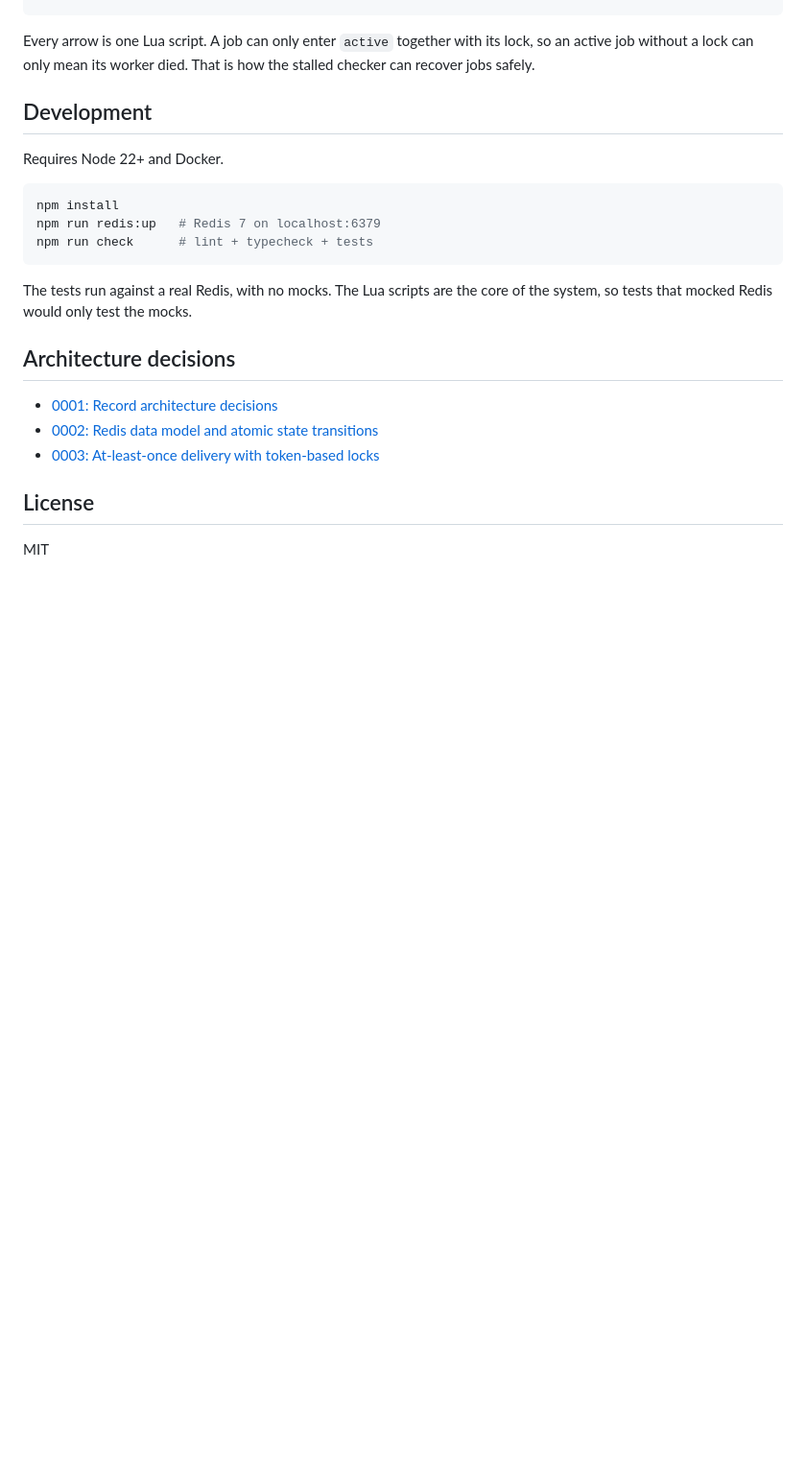
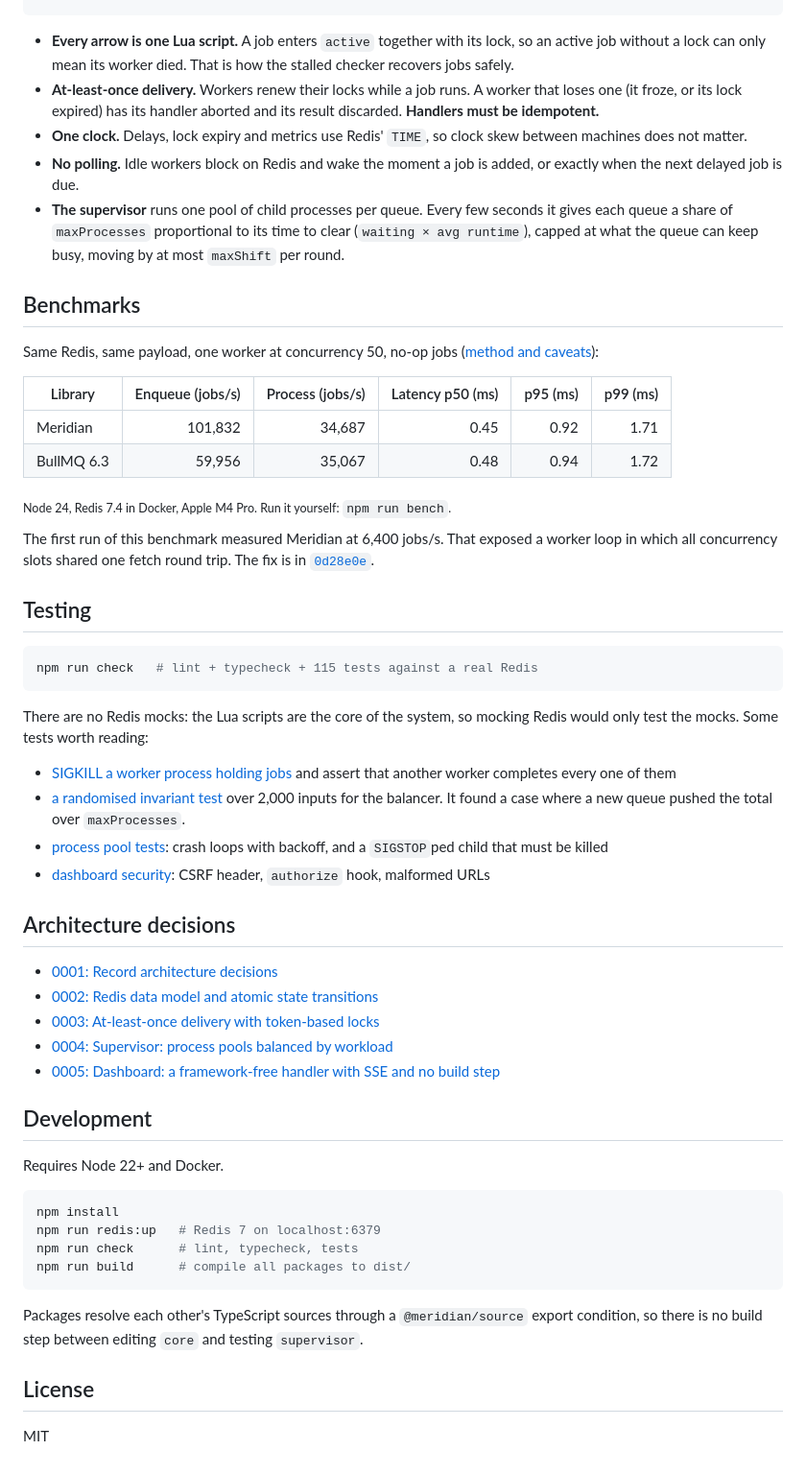
Before and after one commit to Serious-Sam97/meridian, a Markdown page: README.md, the part around one of its changes. Shown at 96% size. Drawn GitHub-style; blank space fills up the shorter version.

Commit message:
docs: rewrite the readme around the full system

````diff
--- a/README.md
+++ b/README.md
@@ -79,9 +81,63 @@ process.on('SIGTERM', () => worker.close({ timeout: 10_000 }));
                                                         └─ done ─► moveToFinished ─► completed / failed
 ```
 
-Every arrow is one Lua script. A job can only enter `active` together with its lock, so an
-active job without a lock can only mean its worker died. That is how the stalled checker can
-recover jobs safely.
+- **Every arrow is one Lua script.** A job enters `active` together with its lock, so an
+  active job without a lock can only mean its worker died. That is how the stalled checker
+  recovers jobs safely.
+- **At-least-once delivery.** Workers renew their locks while a job runs. A worker that loses
+  one (it froze, or its lock expired) has its handler aborted and its result discarded.
+  **Handlers must be idempotent.**
+- **One clock.** Delays, lock expiry and metrics use Redis' `TIME`, so clock skew between
+  machines does not matter.
+- **No polling.** Idle workers block on Redis and wake the moment a job is added, or exactly
+  when the next delayed job is due.
+- **The supervisor** runs one pool of child processes per queue. Every few seconds it gives
+  each queue a share of `maxProcesses` proportional to its time to clear
+  (`waiting × avg runtime`), capped at what the queue can keep busy, moving by at most
+  `maxShift` per round.
+
+## Benchmarks
+
+Same Redis, same payload, one worker at concurrency 50, no-op jobs
+([method and caveats](bench)):
+
+| Library | Enqueue (jobs/s) | Process (jobs/s) | Latency p50 (ms) | p95 (ms) | p99 (ms) |
+|---|---:|---:|---:|---:|---:|
+| Meridian | 101,832 | 34,687 | 0.45 | 0.92 | 1.71 |
+| BullMQ 6.3 | 59,956 | 35,067 | 0.48 | 0.94 | 1.72 |
+
+<sub>Node 24, Redis 7.4 in Docker, Apple M4 Pro. Run it yourself: `npm run bench`.</sub>
+
+The first run of this benchmark measured Meridian at 6,400 jobs/s. That exposed a worker
+loop in which all concurrency slots shared one fetch round trip. The fix is in
+[`0d28e0e`](../../commit/0d28e0e).
+
+## Testing
+
+```bash
+npm run check   # lint + typecheck + 115 tests against a real Redis
+```
+
+There are no Redis mocks: the Lua scripts are the core of the system, so mocking Redis would
+only test the mocks. Some tests worth reading:
+
+- [SIGKILL a worker process holding jobs](packages/core/test/stalled.test.ts) and assert
+  that another worker completes every one of them
+- [a randomised invariant test](packages/supervisor/test/balancer.test.ts) over 2,000
+  inputs for the balancer. It found a case where a new queue pushed the total over
+  `maxProcesses`.
+- [process pool tests](packages/supervisor/test/pool.test.ts): crash loops with backoff,
+  and a `SIGSTOP`ped child that must be killed
+- [dashboard security](packages/dashboard/test/api.test.ts): CSRF header, `authorize`
+  hook, malformed URLs
+
+## Architecture decisions
+
+- [0001: Record architecture decisions](docs/adr/0001-record-architecture-decisions.md)
+- [0002: Redis data model and atomic state transitions](docs/adr/0002-redis-data-model.md)
+- [0003: At-least-once delivery with token-based locks](docs/adr/0003-delivery-guarantees-and-locks.md)
+- [0004: Supervisor: process pools balanced by workload](docs/adr/0004-supervisor-and-balancing.md)
+- [0005: Dashboard: a framework-free handler with SSE and no build step](docs/adr/0005-dashboard.md)
 
 ## Development
 
@@ -90,17 +146,12 @@ Requires Node 22+ and Docker.
 ```bash
 npm install
 npm run redis:up   # Redis 7 on localhost:6379
-npm run check      # lint + typecheck + tests
+npm run check      # lint, typecheck, tests
+npm run build      # compile all packages to dist/
 ```
 
-The tests run against a real Redis, with no mocks. The Lua scripts are the core of the
-system, so tests that mocked Redis would only test the mocks.
-
-## Architecture decisions
-
-- [0001: Record architecture decisions](docs/adr/0001-record-architecture-decisions.md)
-- [0002: Redis data model and atomic state transitions](docs/adr/0002-redis-data-model.md)
-- [0003: At-least-once delivery with token-based locks](docs/adr/0003-delivery-guarantees-and-locks.md)
+Packages resolve each other's TypeScript sources through a `@meridian/source` export
+condition, so there is no build step between editing `core` and testing `supervisor`.
 
 ## License
 
````
Also changed, not shown: other parts of README.md (+53 -51 lines).
